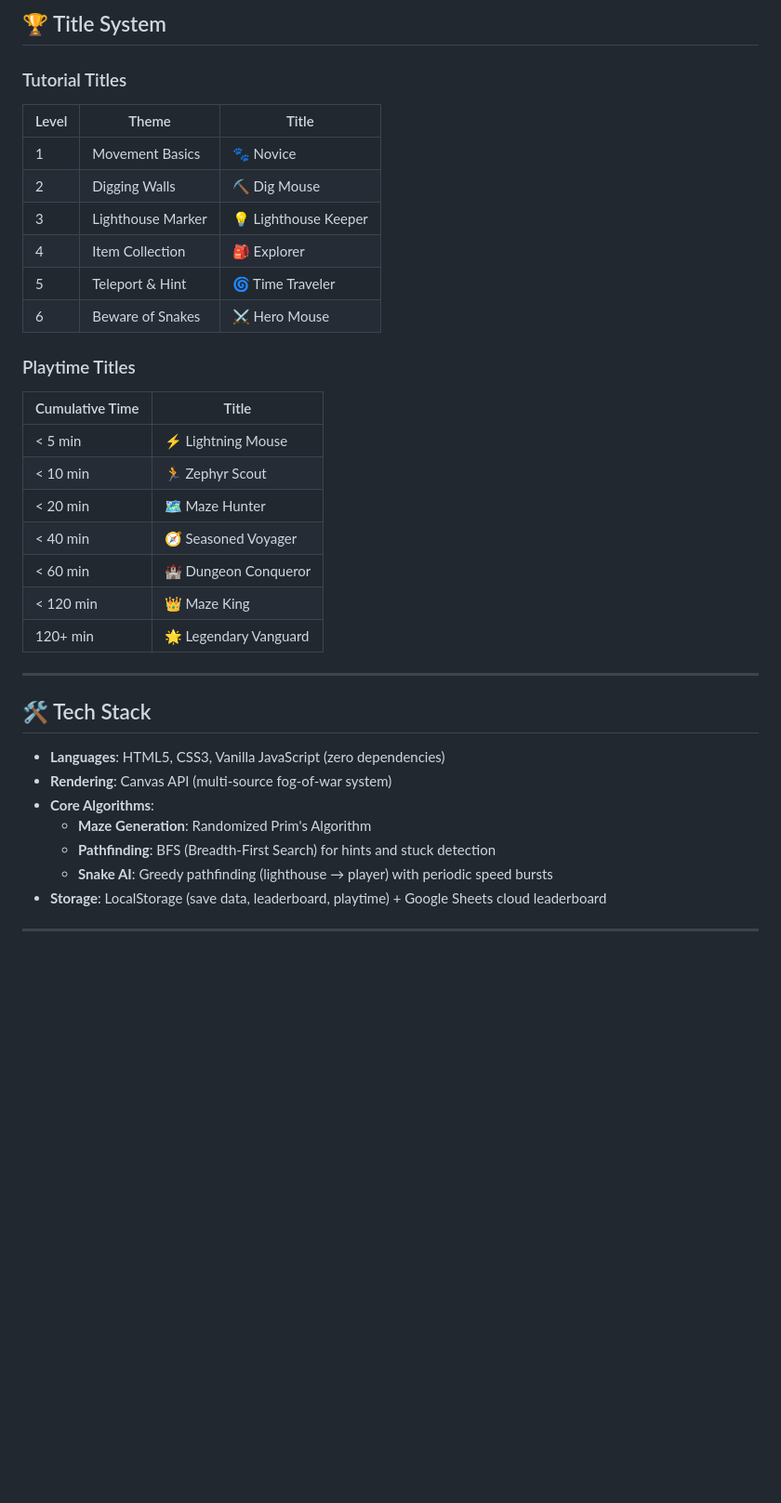
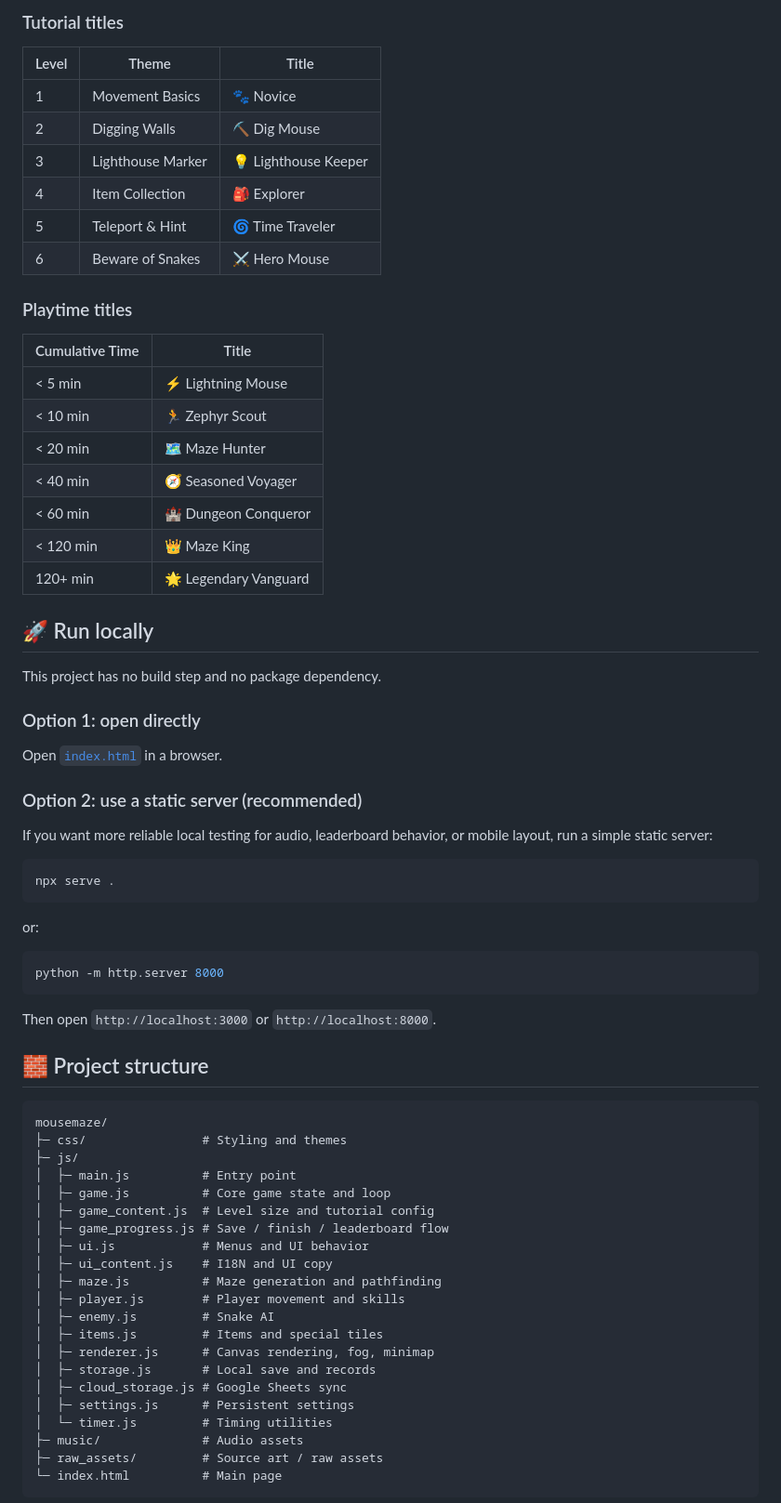
Before and after one commit to Biology-C/mousemaze, a Markdown page: README_EN.md, the part around one of its changes. Shown at 93% size. Drawn GitHub-style; blank space fills up the shorter version.

````diff
--- a/README_EN.md
+++ b/README_EN.md
@@ -68,7 +71,5 @@ A pixel-art maze exploration game built with pure JavaScript and HTML5 Canvas. C
 
-## 🏆 Title System
-
-### Tutorial Titles
+### Tutorial titles
 
 | Level | Theme | Title |
 |-------|-------|-------|
@@ -79,7 +80,7 @@ A pixel-art maze exploration game built with pure JavaScript and HTML5 Canvas. C
 | 5 | Teleport & Hint | 🌀 Time Traveler |
 | 6 | Beware of Snakes | ⚔️ Hero Mouse |
 
-### Playtime Titles
+### Playtime titles
 
 | Cumulative Time | Title |
 |-----------------|-------|
@@ -91,16 +92,53 @@ A pixel-art maze exploration game built with pure JavaScript and HTML5 Canvas. C
 | < 120 min | 👑 Maze King |
 | 120+ min | 🌟 Legendary Vanguard |
 
----
+## 🚀 Run locally
 
-## 🛠️ Tech Stack
+This project has no build step and no package dependency.
 
-*   **Languages**: HTML5, CSS3, Vanilla JavaScript (zero dependencies)
-*   **Rendering**: Canvas API (multi-source fog-of-war system)
-*   **Core Algorithms**:
-    *   **Maze Generation**: Randomized Prim's Algorithm
-    *   **Pathfinding**: BFS (Breadth-First Search) for hints and stuck detection
-    *   **Snake AI**: Greedy pathfinding (lighthouse → player) with periodic speed bursts
-*   **Storage**: LocalStorage (save data, leaderboard, playtime) + Google Sheets cloud leaderboard
+### Option 1: open directly
 
----
+Open [`index.html`](./index.html) in a browser.
+
+### Option 2: use a static server (recommended)
+
+If you want more reliable local testing for audio, leaderboard behavior, or mobile layout, run a simple static server:
+
+```bash
+npx serve .
+```
+
+or:
+
+```bash
+python -m http.server 8000
+```
+
+Then open `http://localhost:3000` or `http://localhost:8000`.
+
+## 🧱 Project structure
+
+```text
+mousemaze/
+├─ css/                # Styling and themes
+├─ js/
+│  ├─ main.js          # Entry point
+│  ├─ game.js          # Core game state and loop
+│  ├─ game_content.js  # Level size and tutorial config
+│  ├─ game_progress.js # Save / finish / leaderboard flow
+│  ├─ ui.js            # Menus and UI behavior
+│  ├─ ui_content.js    # I18N and UI copy
+│  ├─ maze.js          # Maze generation and pathfinding
+│  ├─ player.js        # Player movement and skills
+│  ├─ enemy.js         # Snake AI
+│  ├─ items.js         # Items and special tiles
+│  ├─ renderer.js      # Canvas rendering, fog, minimap
+│  ├─ storage.js       # Local save and records
+│  ├─ cloud_storage.js # Google Sheets sync
+│  ├─ settings.js      # Persistent settings
+│  └─ timer.js         # Timing utilities
+├─ music/              # Audio assets
+├─ raw_assets/         # Source art / raw assets
+└─ index.html          # Main page
+```
+
````
Also changed, not shown: other parts of README_EN.md (+70 -53 lines), README.md (+114 -64 lines).
